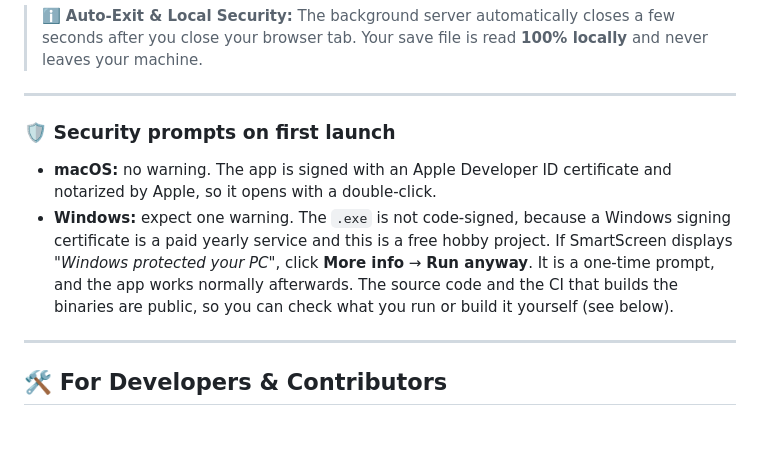
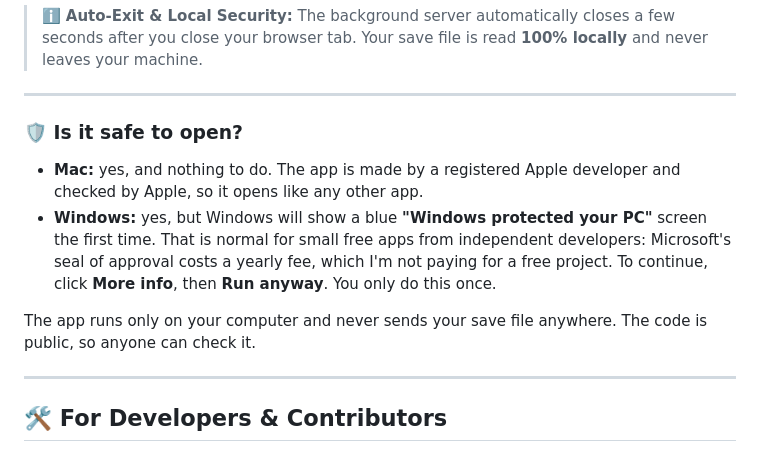
Before and after one commit to absalom12/fm26-scout, a Markdown page: README.md, the part around the change. Drawn GitHub-style.

Commit message:
docs: plain-language safety section for non-developers
Co-Authored-By: Claude Sonnet 5.5 <noreply@anthropic.com>

```diff
--- a/README.md
+++ b/README.md
@@ -37,10 +37,12 @@ Get up and running in less than two minutes without touching Python or the comma
 
 ---
 
-### 🛡️ Security prompts on first launch
+### 🛡️ Is it safe to open?
 
-- **macOS:** no warning. The app is signed with an Apple Developer ID certificate and notarized by Apple, so it opens with a double-click.
-- **Windows:** expect one warning. The `.exe` is not code-signed, because a Windows signing certificate is a paid yearly service and this is a free hobby project. If SmartScreen displays *"Windows protected your PC"*, click **More info** → **Run anyway**. It is a one-time prompt, and the app works normally afterwards. The source code and the CI that builds the binaries are public, so you can check what you run or build it yourself (see below).
+- **Mac:** yes, and nothing to do. The app is made by a registered Apple developer and checked by Apple, so it opens like any other app.
+- **Windows:** yes, but Windows will show a blue **"Windows protected your PC"** screen the first time. That is normal for small free apps from independent developers: Microsoft's seal of approval costs a yearly fee, which I'm not paying for a free project. To continue, click **More info**, then **Run anyway**. You only do this once.
+
+The app runs only on your computer and never sends your save file anywhere. The code is public, so anyone can check it.
 
 ---
 
```
